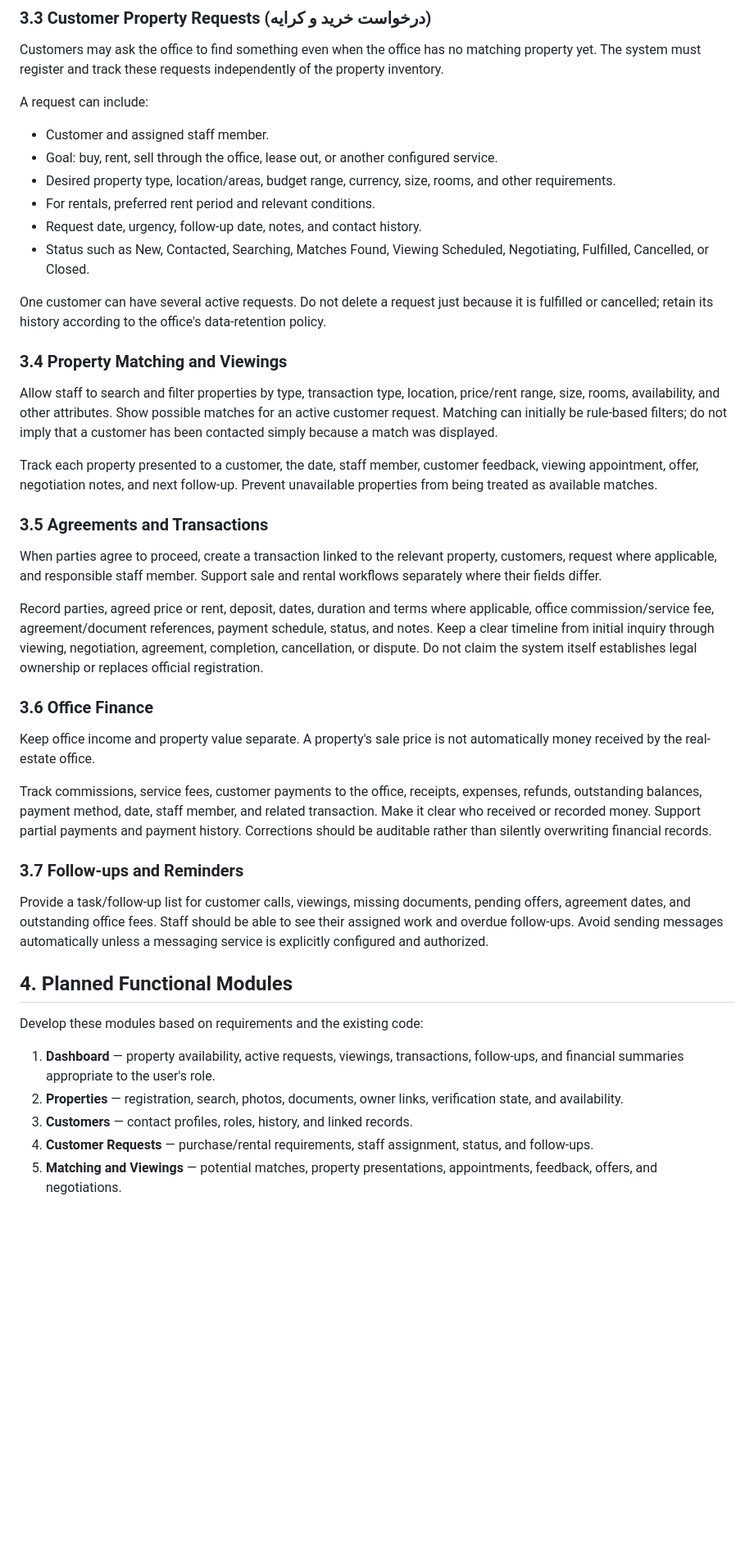
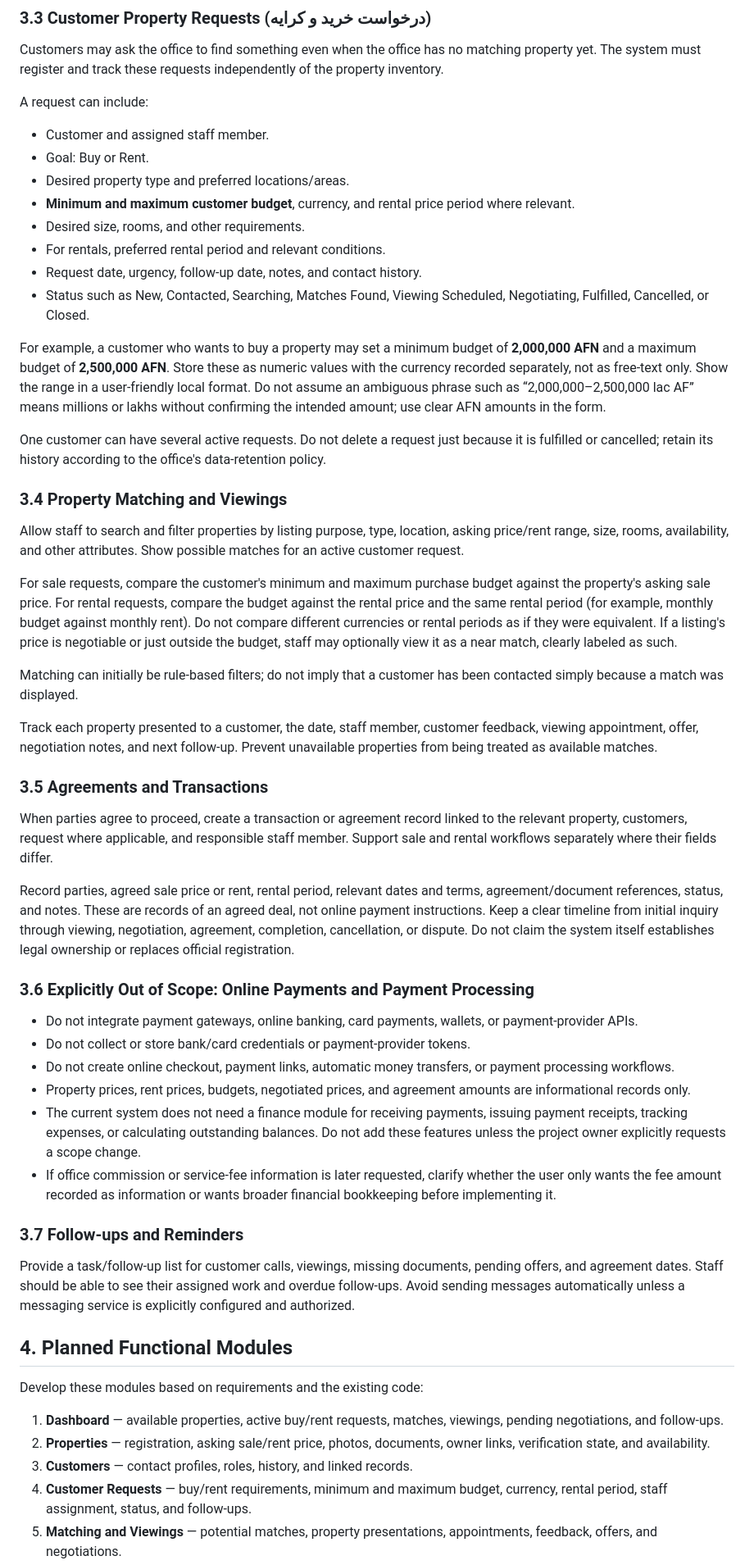
Before and after one commit to ams-mas/real_state_management, a Markdown page: config.md, the part around one of its changes. Shown at 82% size. GitHub-like rendering; blank space fills up the shorter version.

Commit message:
Clarify listing prices and remove online payment scope

```diff
--- a/config.md
+++ b/config.md
@@ -47,36 +54,47 @@ Customers may ask the office to find something even when the office has no match
 
 A request can include:
 - Customer and assigned staff member.
-- Goal: buy, rent, sell through the office, lease out, or another configured service.
-- Desired property type, location/areas, budget range, currency, size, rooms, and other requirements.
-- For rentals, preferred rent period and relevant conditions.
+- Goal: Buy or Rent.
+- Desired property type and preferred locations/areas.
+- **Minimum and maximum customer budget**, currency, and rental price period where relevant.
+- Desired size, rooms, and other requirements.
+- For rentals, preferred rental period and relevant conditions.
 - Request date, urgency, follow-up date, notes, and contact history.
 - Status such as New, Contacted, Searching, Matches Found, Viewing Scheduled, Negotiating, Fulfilled, Cancelled, or Closed.
+
+For example, a customer who wants to buy a property may set a minimum budget of **2,000,000 AFN** and a maximum budget of **2,500,000 AFN**. Store these as numeric values with the currency recorded separately, not as free-text only. Show the range in a user-friendly local format. Do not assume an ambiguous phrase such as “2,000,000–2,500,000 lac AF” means millions or lakhs without confirming the intended amount; use clear AFN amounts in the form.
 
 One customer can have several active requests. Do not delete a request just because it is fulfilled or cancelled; retain its history according to the office's data-retention policy.
 
 ### 3.4 Property Matching and Viewings
-Allow staff to search and filter properties by type, transaction type, location, price/rent range, size, rooms, availability, and other attributes. Show possible matches for an active customer request. Matching can initially be rule-based filters; do not imply that a customer has been contacted simply because a match was displayed.
+Allow staff to search and filter properties by listing purpose, type, location, asking price/rent range, size, rooms, availability, and other attributes. Show possible matches for an active customer request.
+
+For sale requests, compare the customer's minimum and maximum purchase budget against the property's asking sale price. For rental requests, compare the budget against the rental price and the same rental period (for example, monthly budget against monthly rent). Do not compare different currencies or rental periods as if they were equivalent. If a listing's price is negotiable or just outside the budget, staff may optionally view it as a near match, clearly labeled as such.
+
+Matching can initially be rule-based filters; do not imply that a customer has been contacted simply because a match was displayed.
 
 Track each property presented to a customer, the date, staff member, customer feedback, viewing appointment, offer, negotiation notes, and next follow-up. Prevent unavailable properties from being treated as available matches.
 
 ### 3.5 Agreements and Transactions
-When parties agree to proceed, create a transaction linked to the relevant property, customers, request where applicable, and responsible staff member. Support sale and rental workflows separately where their fields differ.
+When parties agree to proceed, create a transaction or agreement record linked to the relevant property, customers, request where applicable, and responsible staff member. Support sale and rental workflows separately where their fields differ.
 
-Record parties, agreed price or rent, deposit, dates, duration and terms where applicable, office commission/service fee, agreement/document references, payment schedule, status, and notes. Keep a clear timeline from initial inquiry through viewing, negotiation, agreement, completion, cancellation, or dispute. Do not claim the system itself establishes legal ownership or replaces official registration.
+Record parties, agreed sale price or rent, rental period, relevant dates and terms, agreement/document references, status, and notes. These are records of an agreed deal, not online payment instructions. Keep a clear timeline from initial inquiry through viewing, negotiation, agreement, completion, cancellation, or dispute. Do not claim the system itself establishes legal ownership or replaces official registration.
 
-### 3.6 Office Finance
-Keep office income and property value separate. A property's sale price is not automatically money received by the real-estate office.
-
-Track commissions, service fees, customer payments to the office, receipts, expenses, refunds, outstanding balances, payment method, date, staff member, and related transaction. Make it clear who received or recorded money. Support partial payments and payment history. Corrections should be auditable rather than silently overwriting financial records.
+### 3.6 Explicitly Out of Scope: Online Payments and Payment Processing
+- Do not integrate payment gateways, online banking, card payments, wallets, or payment-provider APIs.
+- Do not collect or store bank/card credentials or payment-provider tokens.
+- Do not create online checkout, payment links, automatic money transfers, or payment processing workflows.
+- Property prices, rent prices, budgets, negotiated prices, and agreement amounts are informational records only.
+- The current system does not need a finance module for receiving payments, issuing payment receipts, tracking expenses, or calculating outstanding balances. Do not add these features unless the project owner explicitly requests a scope change.
+- If office commission or service-fee information is later requested, clarify whether the user only wants the fee amount recorded as information or wants broader financial bookkeeping before implementing it.
 
 ### 3.7 Follow-ups and Reminders
-Provide a task/follow-up list for customer calls, viewings, missing documents, pending offers, agreement dates, and outstanding office fees. Staff should be able to see their assigned work and overdue follow-ups. Avoid sending messages automatically unless a messaging service is explicitly configured and authorized.
+Provide a task/follow-up list for customer calls, viewings, missing documents, pending offers, and agreement dates. Staff should be able to see their assigned work and overdue follow-ups. Avoid sending messages automatically unless a messaging service is explicitly configured and authorized.
 
 ## 4. Planned Functional Modules
 Develop these modules based on requirements and the existing code:
-1. **Dashboard** — property availability, active requests, viewings, transactions, follow-ups, and financial summaries appropriate to the user's role.
-2. **Properties** — registration, search, photos, documents, owner links, verification state, and availability.
+1. **Dashboard** — available properties, active buy/rent requests, matches, viewings, pending negotiations, and follow-ups.
+2. **Properties** — registration, asking sale/rent price, photos, documents, owner links, verification state, and availability.
 3. **Customers** — contact profiles, roles, history, and linked records.
-4. **Customer Requests** — purchase/rental requirements, staff assignment, status, and follow-ups.
+4. **Customer Requests** — buy/rent requirements, minimum and maximum budget, currency, rental period, staff assignment, status, and follow-ups.
 5. **Matching and Viewings** — potential matches, property presentations, appointments, feedback, offers, and negotiations.
```
Also changed, not shown: other parts of config.md (+29 -21 lines).
